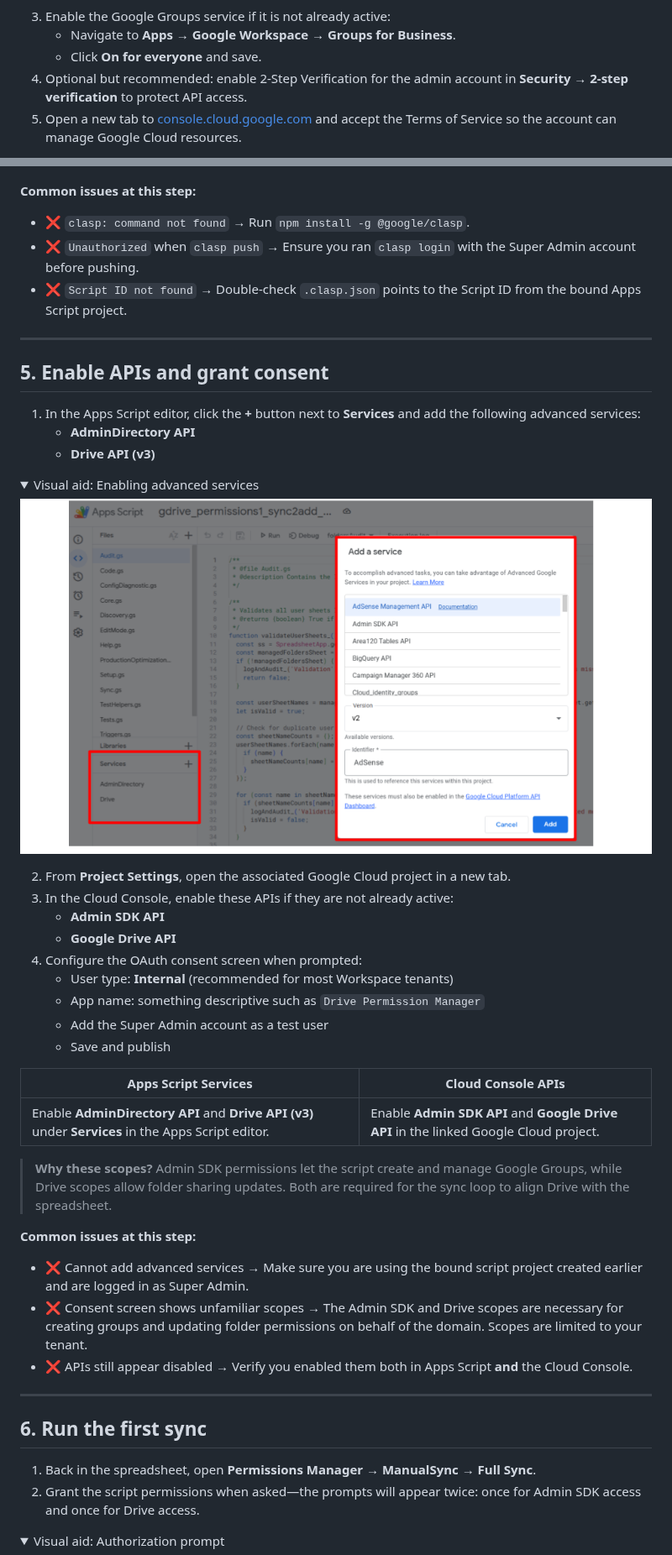
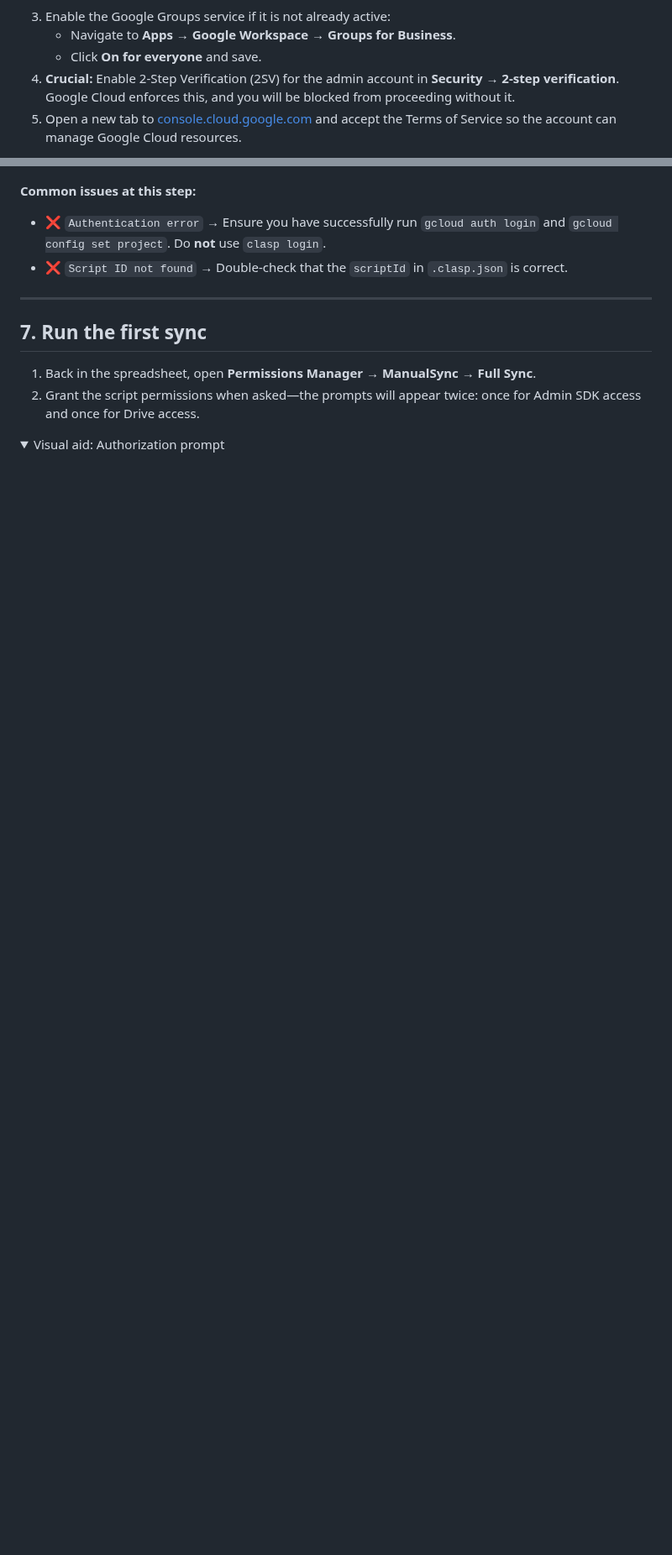
Before and after one commit to davidf9999/gdrive_permissions1, a Markdown page: docs/SETUP_GUIDE.md, 2 parts joined by grey strips. Shown at 84% size. Drawn GitHub-style; folded sections open; blank space fills up the shorter version.

```diff
--- a/docs/SETUP_GUIDE.md
+++ b/docs/SETUP_GUIDE.md
@@ -80,8 +81,8 @@ Before starting the setup, it's important to understand the different roles invo
 3. Enable the Google Groups service if it is not already active:
    - Navigate to **Apps → Google Workspace → Groups for Business**.
    - Click **On for everyone** and save.
-4. Optional but recommended: enable 2-Step Verification for the admin account in
-   **Security → 2-step verification** to protect API access.
+4. **Crucial:** Enable 2-Step Verification (2SV) for the admin account in
+   **Security → 2-step verification**. Google Cloud enforces this, and you will be blocked from proceeding without it.
 5. Open a new tab to [console.cloud.google.com](https://console.cloud.google.com)
    and accept the Terms of Service so the account can manage Google Cloud
    resources.
@@ -168,59 +200,12 @@ The following steps are for users performing a manual setup on their local machi
 </details>
 
 **Common issues at this step:**
-- ❌ `clasp: command not found` → Run `npm install -g @google/clasp`.
-- ❌ `Unauthorized` when `clasp push` → Ensure you ran `clasp login` with the
-  Super Admin account before pushing.
-- ❌ `Script ID not found` → Double-check `.clasp.json` points to the Script ID
-  from the bound Apps Script project.
+- ❌ `Authentication error` → Ensure you have successfully run `gcloud auth login` and `gcloud config set project`. Do **not** use `clasp login`.
+- ❌ `Script ID not found` → Double-check that the `scriptId` in `.clasp.json` is correct.
 
 ---
 
-## 5. Enable APIs and grant consent
-
-1. In the Apps Script editor, click the **+** button next to **Services** and add
-   the following advanced services:
-   - **AdminDirectory API**
-   - **Drive API (v3)**
-
-<details>
-<summary>Visual aid: Enabling advanced services</summary>
-
-![Screenshot of the Apps Script editor showing the '+' button next to Services and the 'AdminDirectory API' and 'Drive API' being added.](./images/workspace_setup/05-advanced-services.png)
-
-</details>
-
-2. From **Project Settings**, open the associated Google Cloud project in a new
-   tab.
-3. In the Cloud Console, enable these APIs if they are not already active:
-   - **Admin SDK API**
-   - **Google Drive API**
-4. Configure the OAuth consent screen when prompted:
-   - User type: **Internal** (recommended for most Workspace tenants)
-   - App name: something descriptive such as `Drive Permission Manager`
-   - Add the Super Admin account as a test user
-   - Save and publish
-
-| Apps Script Services | Cloud Console APIs |
-| -------------------- | ------------------ |
-| Enable **AdminDirectory API** and **Drive API (v3)** under **Services** in the Apps Script editor. | Enable **Admin SDK API** and **Google Drive API** in the linked Google Cloud project. |
-
-> **Why these scopes?** Admin SDK permissions let the script create and manage
-> Google Groups, while Drive scopes allow folder sharing updates. Both are
-> required for the sync loop to align Drive with the spreadsheet.
-
-**Common issues at this step:**
-- ❌ Cannot add advanced services → Make sure you are using the bound script
-  project created earlier and are logged in as Super Admin.
-- ❌ Consent screen shows unfamiliar scopes → The Admin SDK and Drive scopes are
-  necessary for creating groups and updating folder permissions on behalf of the
-  domain. Scopes are limited to your tenant.
-- ❌ APIs still appear disabled → Verify you enabled them both in Apps Script
-  **and** the Cloud Console.
-
----
-
-## 6. Run the first sync
+## 7. Run the first sync
 
 1. Back in the spreadsheet, open **Permissions Manager → ManualSync → Full Sync**.
 2. Grant the script permissions when asked—the prompts will appear twice: once
```
Also changed, not shown: other parts of docs/SETUP_GUIDE.md (+55 -23 lines).
